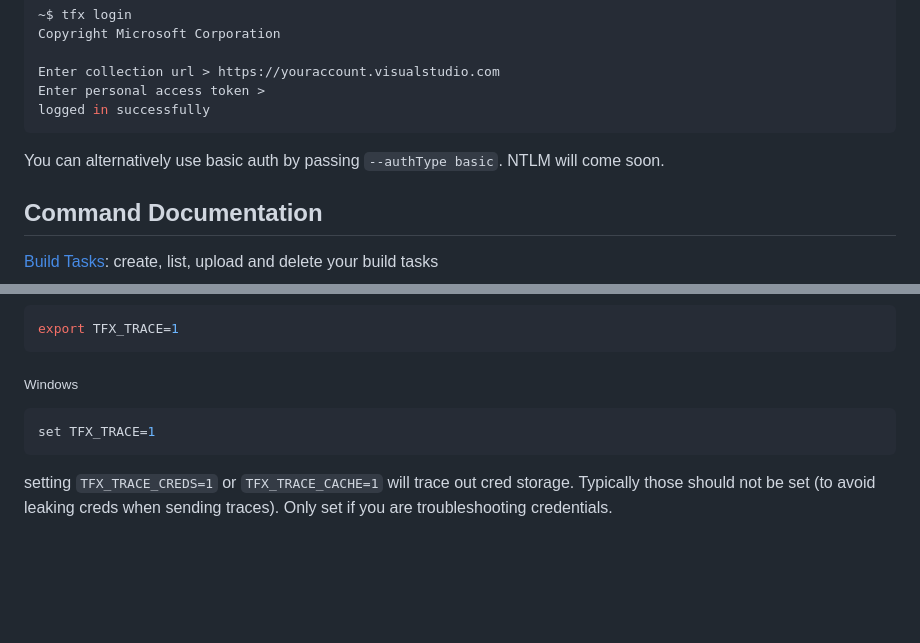
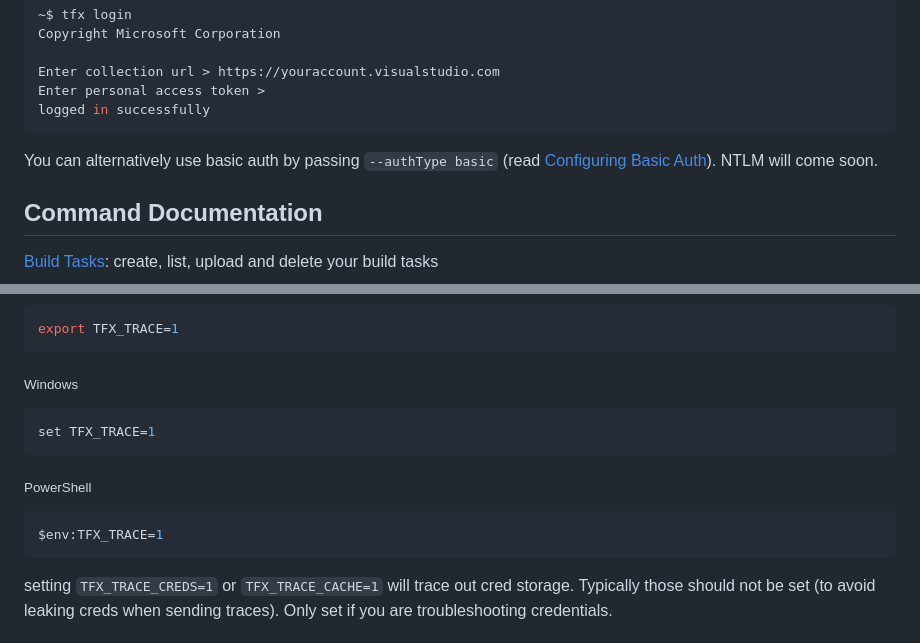
Before and after one commit to microsoft/tfs-cli, a Markdown page: README.md, 2 parts joined by grey strips. GitHub-like rendering; blank space fills up the shorter version.

Commit message:
Added basic auth doc

````diff
--- a/README.md
+++ b/README.md
@@ -32,7 +32,7 @@ Enter personal access token >
 logged in successfully
 ```
 
-You can alternatively use basic auth by passing `--authType basic`.  NTLM will come soon.
+You can alternatively use basic auth by passing `--authType basic` (read [Configuring Basic Auth](configureBasicAuth.md)).  NTLM will come soon.
 
 ## Command Documentation
 [Build Tasks](docs/buildtasks.md): create, list, upload and delete your build tasks
@@ -52,6 +52,11 @@ export TFX_TRACE=1
 set TFX_TRACE=1
 ```
 
+<sub>PowerShell</sub>
+```bash
+$env:TFX_TRACE=1
+```
+
 setting `TFX_TRACE_CREDS=1` or `TFX_TRACE_CACHE=1` will trace out cred storage.  Typically those should not be set (to avoid leaking creds when sending traces).  Only set if you are troubleshooting credentials.
 
 ## Contributing
````
Also changed, not shown: docs/configureBasicAuth.md (added, +31 -0 lines), docs/basicAuthEnabled.png (added), docs/configureBasicAuthFeature.png (added), docs/tfsAuth.png (added).
